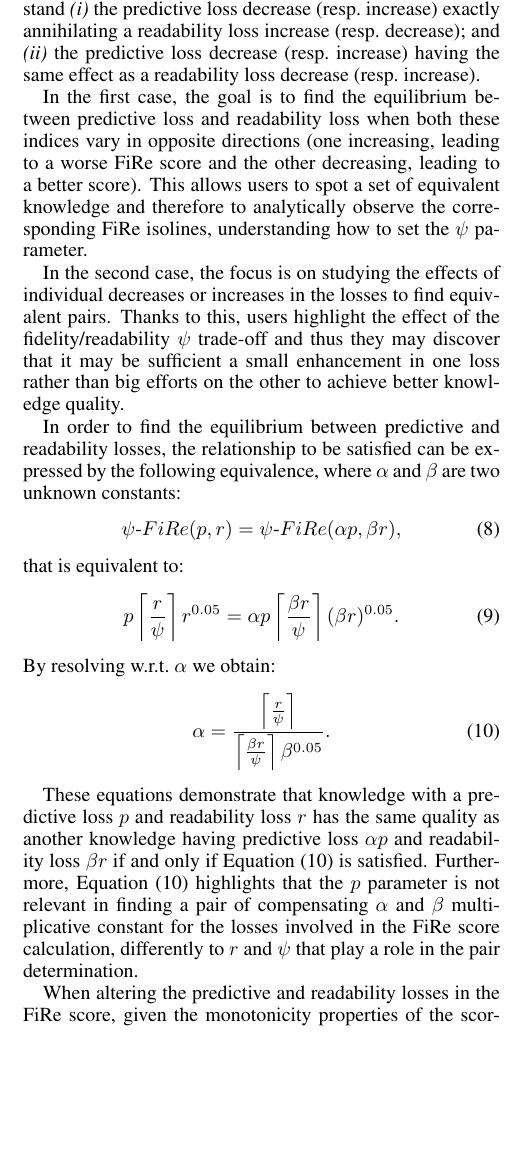
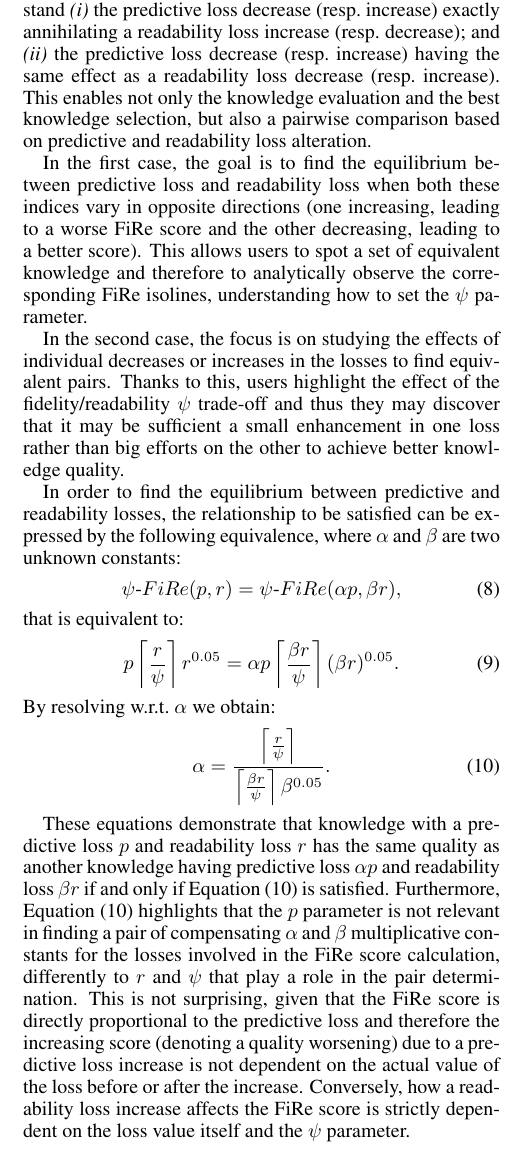
Before and after one commit to robertacalegari/ijcai-fire-2023, a LaTeX paper (fire-ijcai-23.tex): part of one column of page 5 of 10, cut so that both start at the same text, the shorter picture padded with empty space. Compiled offline with pdfLaTeX.

Commit message:
fs after comments

```diff
--- a/fire-ijcai-23.tex
+++ b/fire-ijcai-23.tex
@@ -602,6 +602,8 @@ Given the ability of the \fire{} score in providing the notion of \emph{knowledg
 	\item the predictive loss decrease (resp.\ increase) exactly annihilating a readability loss increase (resp.\ decrease); and
 	\item the predictive loss decrease (resp.\ increase) having the same effect as a readability loss decrease (resp.\ increase).
 \end{inlinelist}
+%
+This enables not only the knowledge evaluation and the best knowledge selection, but also a pairwise comparison based on predictive and readability loss alteration.
 
 In the first case, the goal is to find the equilibrium between predictive loss and readability loss when both these indices vary in opposite directions (one increasing, leading to a worse \fire{} score and the other decreasing, leading to a better score).
 %
@@ -629,19 +631,13 @@ By resolving w.r.t.\ $\alpha$ we obtain:
 	\alpha = \frac{\left \lceil{\frac{r}{\psi}}\right \rceil}{\left \lceil{\frac{\beta r}{\psi}}\right \rceil \beta^{0.05}}.
 \end{equation}
 
-%\begin{equation}\label{eq:equi}
-%	\begin{split}
-%		\psi\textrm{-}\fire(p, r) &= \psi\textrm{-}\fire(\alpha p, \beta r) \\
-%		p \left \lceil{\frac{r}{\psi}}\right \rceil r^{0.05} &= \alpha p \left \lceil{\frac{\beta r}{\psi}}\right \rceil (\beta r)^{0.05} \\
-%		\left \lceil{\frac{r}{\psi}}\right \rceil &= \alpha \left \lceil{\frac{\beta r}{\psi}}\right \rceil \beta^{0.05} \\
-%		\alpha &= \frac{\left \lceil{\frac{r}{\psi}}\right \rceil}{\left \lceil{\frac{\beta r}{\psi}}\right \rceil \beta^{0.05}}.
-%	\end{split}
-%\end{equation}
-
 These equations demonstrate that knowledge with a predictive loss $p$ and readability loss $r$ has the same quality as another knowledge having predictive loss $\alpha p$ and readability loss $\beta r$ if and only if \Cref{eq:alpha} is satisfied.
 %
-Furthermore, \Cref{eq:alpha} highlights that the $p$ parameter is not relevant in finding a pair of compensating $\alpha$ and $\beta$ multiplicative constant for the losses involved in the \fire{} score calculation, differently to $r$ and $\psi$ that play a role in the pair determination.
-%RC COMMENT: fede, qui riesci a dare una intuizione facile facile su come mai p non conta nulla?
+Furthermore, \Cref{eq:alpha} highlights that the $p$ parameter is not relevant in finding a pair of compensating $\alpha$ and $\beta$ multiplicative constants for the losses involved in the \fire{} score calculation, differently to $r$ and $\psi$ that play a role in the pair determination.
+%
+This is not surprising, given that the \fire{} score is directly proportional to the predictive loss and therefore the increasing score (denoting a quality worsening) due to a predictive loss increase is not dependent on the actual value of the loss before or after the increase.
+%
+Conversely, how a readability loss increase affects the \fire{} score is strictly dependent on the loss value itself and the $\psi$ parameter.
 
 When altering the predictive and readability losses in the \fire{} score, given the monotonicity properties of the scoring function, intuitively we may have predictive loss increases compensated by readability loss decreases or, vice versa, readability loss increases balanced by predictive loss decreases.
 %
```
Also changed, not shown: fire-ijcai-23.tex (38 more changed lines).
